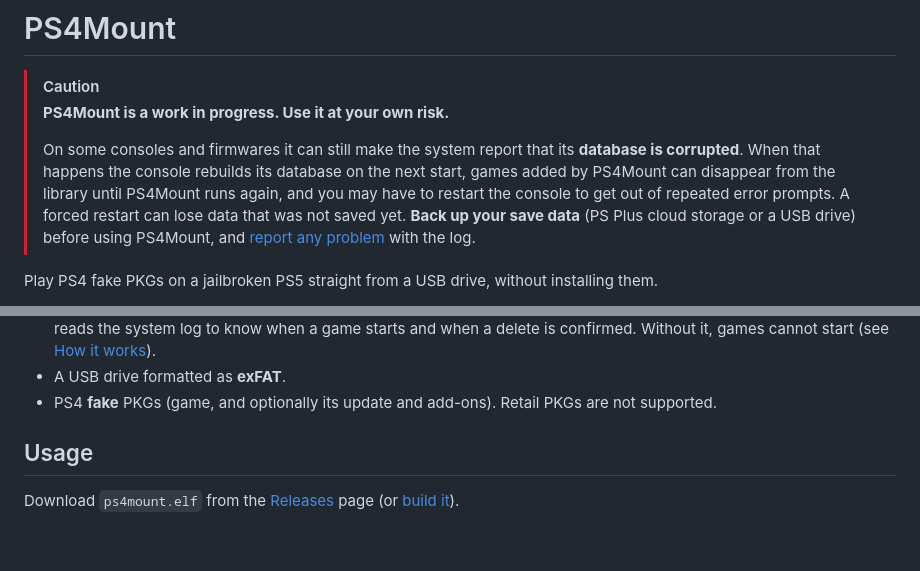
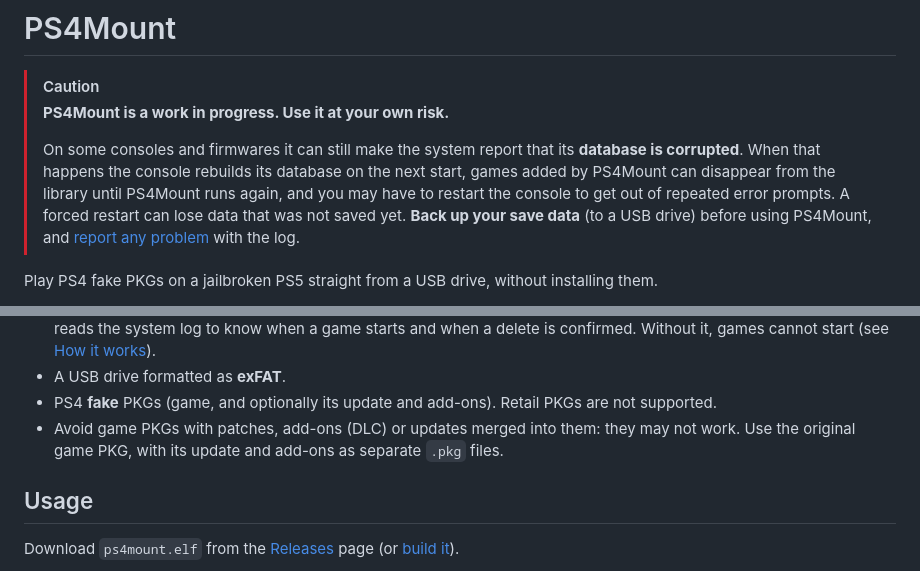
Before and after one commit to ARG-BerserkeR/ps4mount, a Markdown page: README.md, 2 parts joined by grey strips. GitHub-like rendering; blank space fills up the shorter version.

Commit message:
README: warn about merged pkgs, drop PS Plus backup mention

```diff
--- a/README.md
+++ b/README.md
@@ -7,7 +7,7 @@
 > corrupted**. When that happens the console rebuilds its database on the next start, games added by
 > PS4Mount can disappear from the library until PS4Mount runs again, and you may have to restart the
 > console to get out of repeated error prompts. A forced restart can lose data that was not saved yet.
-> **Back up your save data** (PS Plus cloud storage or a USB drive) before using PS4Mount, and
+> **Back up your save data** (to a USB drive) before using PS4Mount, and
 > [report any problem](#reporting-problems) with the log.
 
 Play PS4 fake PKGs on a jailbroken PS5 straight from a USB drive, without installing them.
@@ -59,6 +59,8 @@ The web panel, opened from the **Media** tab:
   confirmed. Without it, games cannot start (see [How it works](#how-it-works)).
 - A USB drive formatted as **exFAT**.
 - PS4 **fake** PKGs (game, and optionally its update and add-ons). Retail PKGs are not supported.
+- Avoid game PKGs with patches, add-ons (DLC) or updates merged into them: they may not work. Use the
+  original game PKG, with its update and add-ons as separate `.pkg` files.
 
 ## Usage
 
```
